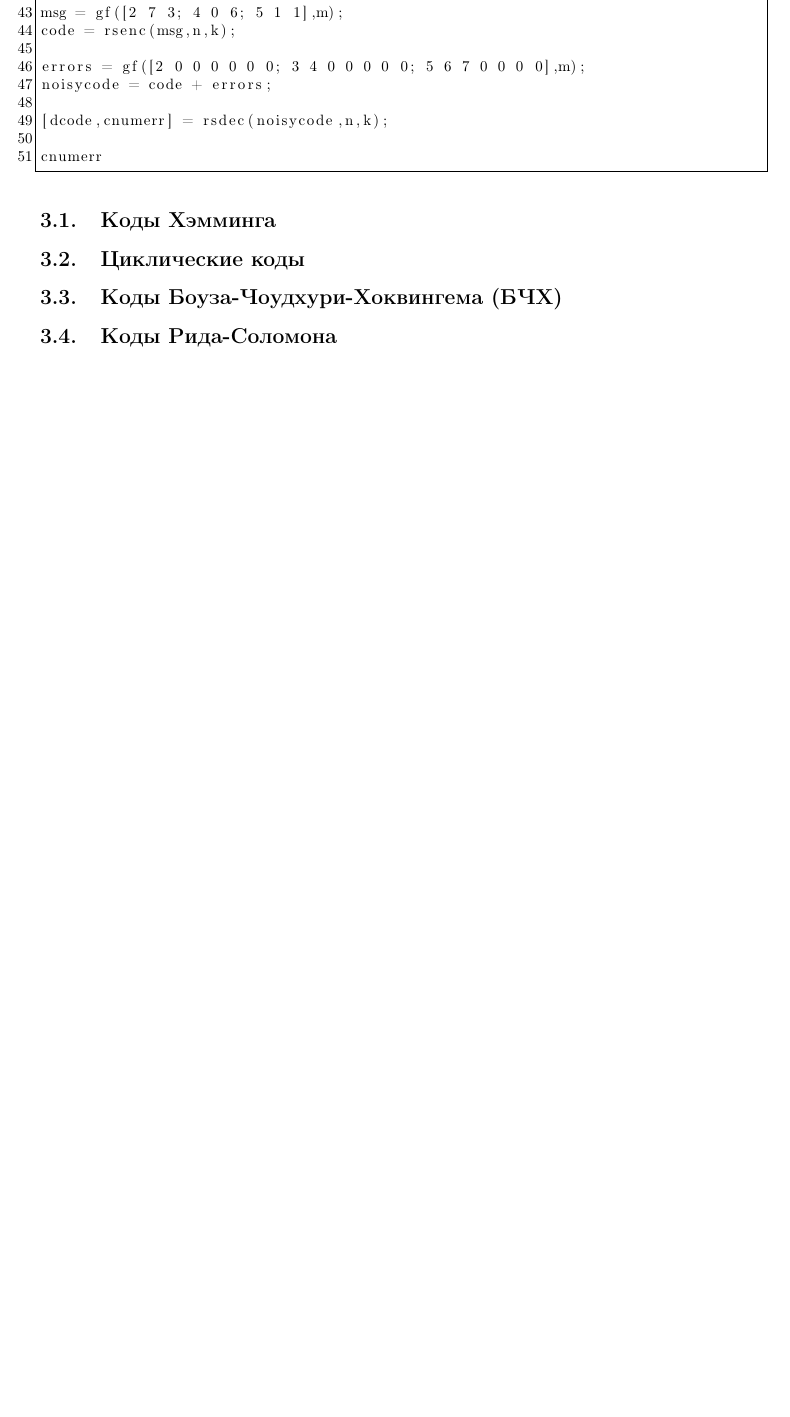
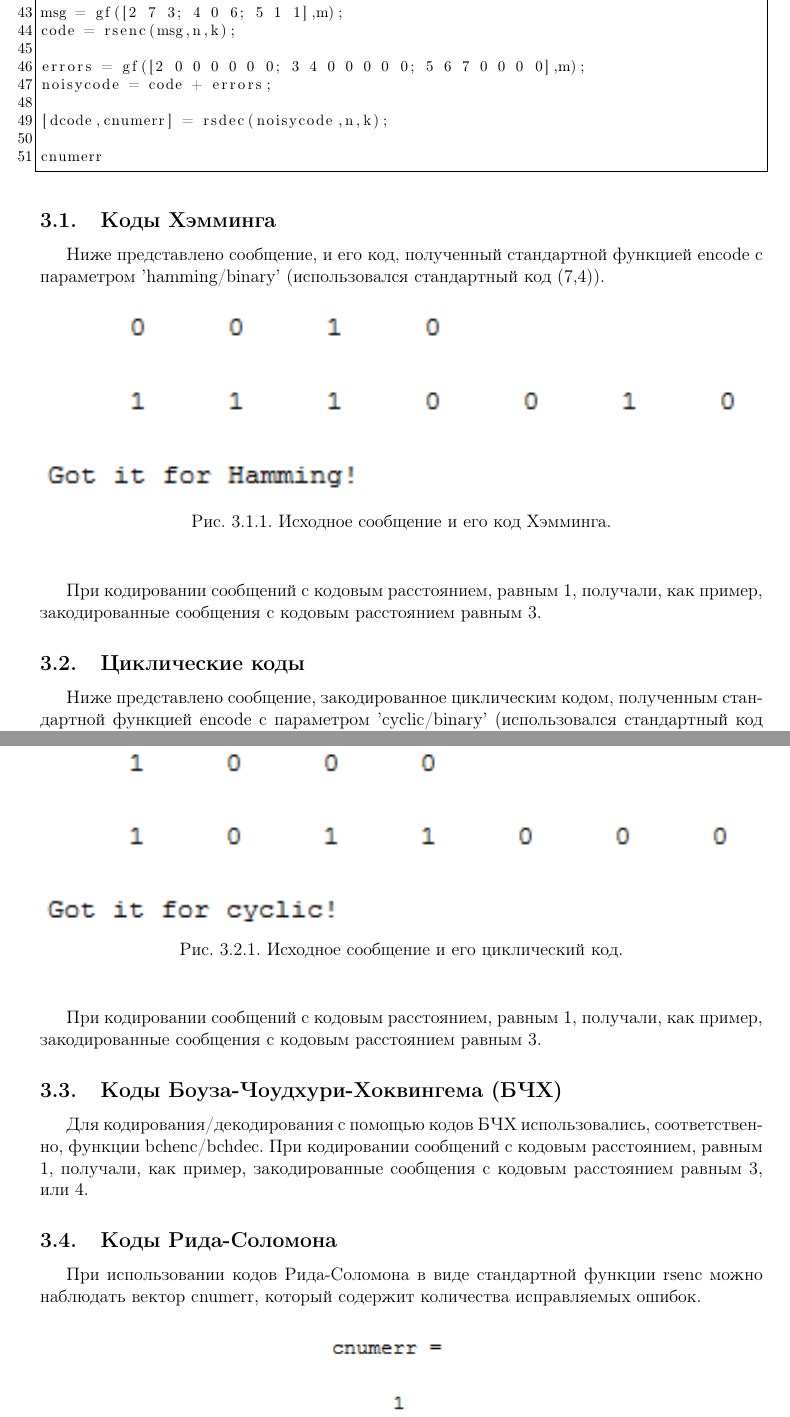
Before and after one commit to AleksanderBoldyrev/Telecom-tech-7-lab, a LaTeX document (report.tex): part of page 8 of 8 before the commit and two parts of pages 8 and 9 of 9 after it, the two joined at a grey line, cut so that both start at the same text, the shorter picture padded with empty space. Compiled offline with pdfLaTeX.

Commit message:
Add files via upload

```diff
--- a/report.tex
+++ b/report.tex
@@ -179,10 +179,30 @@ $S=(S_{1},S_{2},S_{3})$ называется синдромом последов
 ]{Code.m}
 
 \subsection{Коды Хэмминга}
+Ниже представлено сообщение, и его код, полученный стандартной функцией encode с параметром 'hamming/binary' (использовался стандартный код (7,4)).
+\begin{figure}[H]
+	\begin{center}
+		\includegraphics[width=1\linewidth]{Ham_Code.png}
+		\caption{Исходное сообщение и его код Хэмминга.} %% подпись к рисунку
+		\label{Ham_Code} %% метка рисунка для ссылки на него
+	\end{center}
+\end{figure}
+При кодировании сообщений с кодовым расстоянием, равным 1, получали, как пример, закодированные сообщения с кодовым расстоянием равным 3.
 
 \subsection{Циклические коды}
+Ниже представлено сообщение, закодированное циклическим кодом, полученным стандартной функцией encode с параметром 'cyclic/binary' (использовался стандартный код (7,4)).
+\begin{figure}[H]
+	\begin{center}
+		\includegraphics[width=1\linewidth]{Cyclic_Code.png}
+		\caption{Исходное сообщение и его циклический код.} %% подпись к рисунку
+		\label{Cyclic_Code} %% метка рисунка для ссылки на него
+	\end{center}
+\end{figure}
+При кодировании сообщений с кодовым расстоянием, равным 1, получали, как пример, закодированные сообщения с кодовым расстоянием равным 3.
 
 \subsection{Коды Боуза-Чоудхури-Хоквингема (БЧХ)}
+Для кодирования/декодирования с помощью кодов БЧХ использовались, соответственно, функции bchenc/bchdec.
+При кодировании сообщений с кодовым расстоянием, равным 1, получали, как пример, закодированные сообщения с кодовым расстоянием равным 3, или 4.
 
 \subsection{Коды Рида-Соломона}
-
+При использовании кодов Рида-Соломона в виде стандартной функции rsenc можно наблюдать вектор cnumerr, который содержит количества исправляемых ошибок.
@@ -189,3 +213,7 @@ $S=(S_{1},S_{2},S_{3})$ называется синдромом последов
+		\label{cnumerr} %% метка рисунка для ссылки на него
+	\end{center}
+\end{figure}
+При кодировании сообщений с кодовым расстоянием, равным 1, получали, как пример, закодированные сообщения с кодовым расстоянием равным 3, или 4.
 
 \section{Выводы}
 Кодирование - важный процесс при передаче сигналов по каналам связи. Методы кодирования дополняют методы модуляции для обеспечения улучшения качества передачи, для предотвращения ошибок при передаче, а также защищенности данных от получения злоумышлинниками.
```
Also changed, not shown: listings/Code.m (+2 -2 lines), fig/Cyclic_Code.PNG (added), fig/Ham_Code.PNG (added), fig/cnumerr.PNG (added), report.pdf, report.tex (4 more changed lines), 2 other files.
